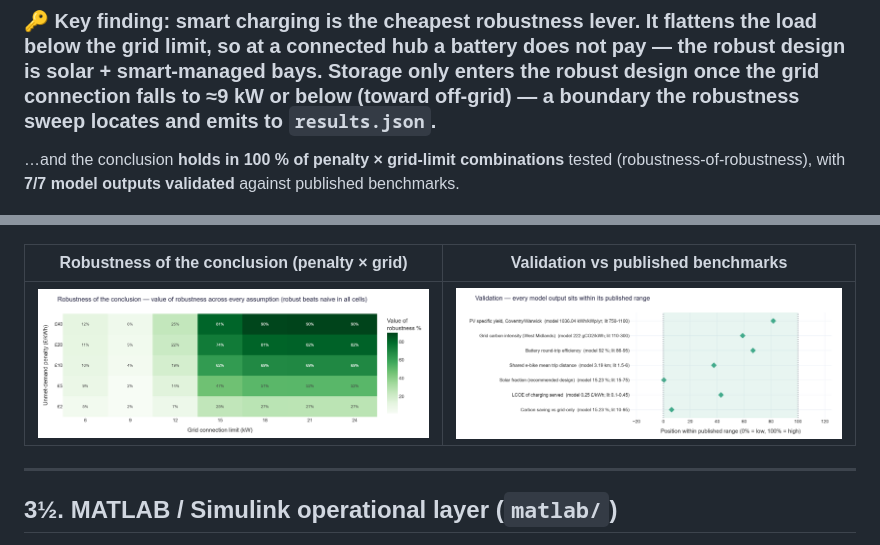
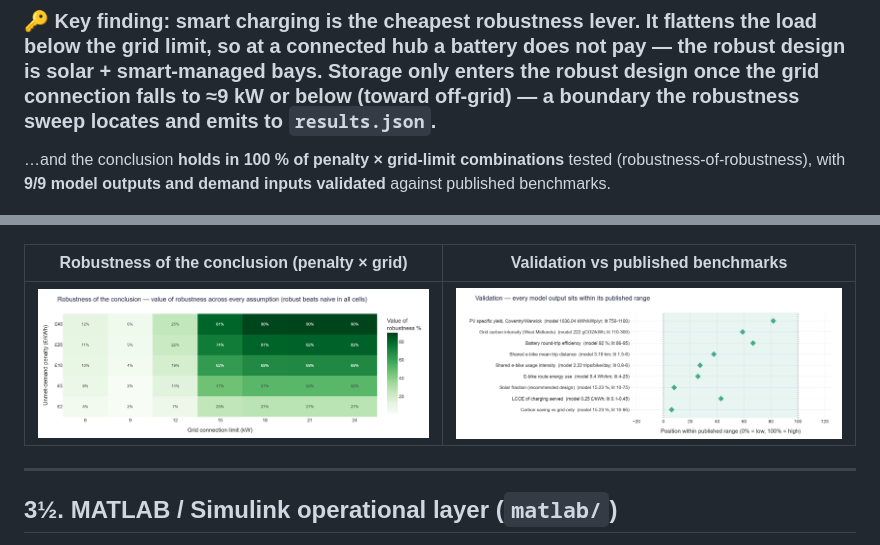
Before and after one commit to Gourav88502/emicromobility-robust-charging, a Markdown page: README.md, 2 parts joined by grey strips. GitHub-like rendering; pictures changed too: outputs/11_validation.png.

```diff
--- a/README.md
+++ b/README.md
@@ -35,7 +35,7 @@ A shared e‑bike **charging hub** (e‑bikes and e‑cargo bikes) for the **UoW
 
 ### 🔑 Key finding: **smart charging is the cheapest robustness lever.** It flattens the load below the grid limit, so **at a connected hub a battery does not pay** — the robust design is solar + smart‑managed bays. Storage only enters the robust design once the grid connection falls to **≈9 kW or below** (toward off‑grid) — a boundary the robustness sweep locates and emits to `results.json`.
 
-…and the conclusion **holds in 100 % of penalty × grid‑limit combinations** tested (robustness‑of‑robustness), with **7/7 model outputs validated** against published benchmarks.
+…and the conclusion **holds in 100 % of penalty × grid‑limit combinations** tested (robustness‑of‑robustness), with **9/9 model outputs and demand inputs validated** against published benchmarks.
 
 ![Cost vs robustness Pareto frontier](outputs/02_pareto.png)
 
```
Also changed, not shown: DEFENSE_NOTES.md (added, +82 -0 lines), outputs/presentation_script.md (+2 -2 lines), 7 other files.
